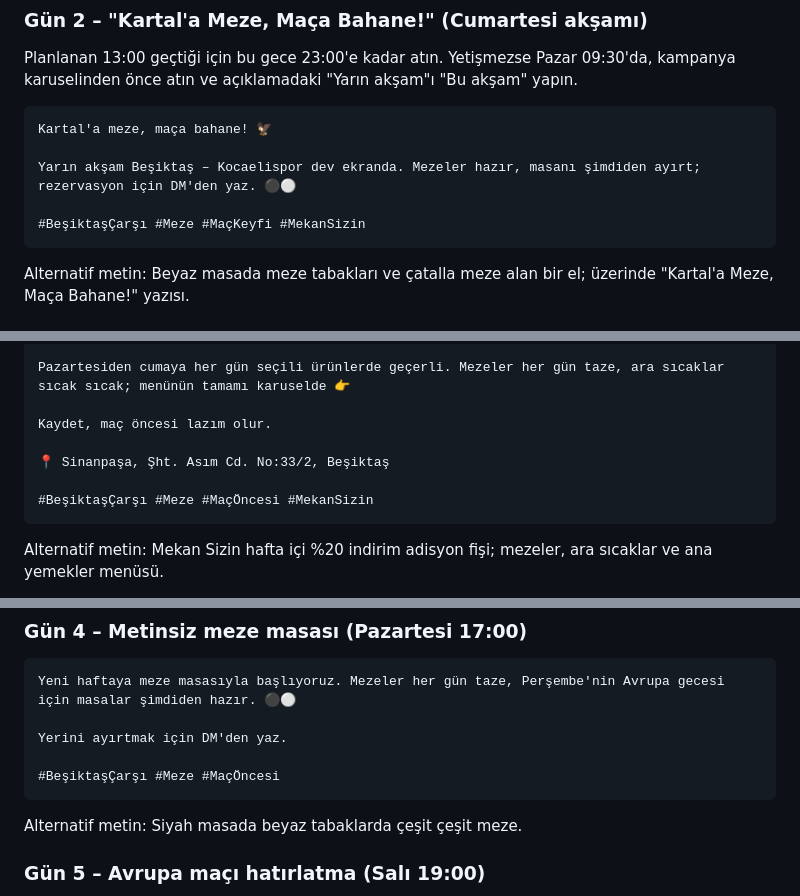
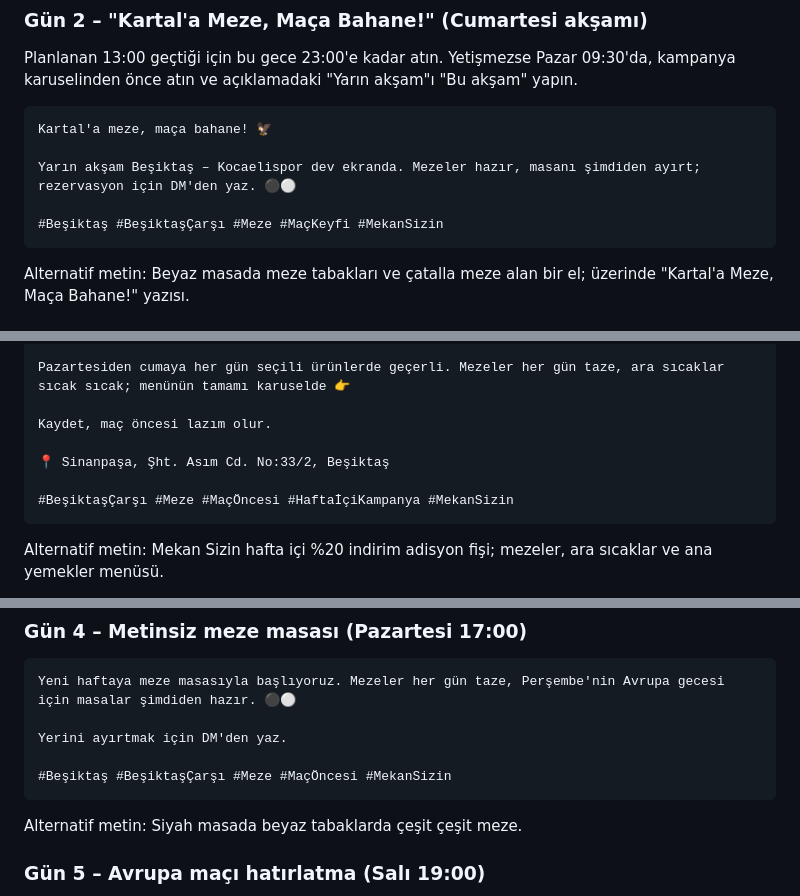
Before and after one commit to ghahremaniaref9-hash/IVEX, a Markdown page: mekan-sizin/haftalik-feed/PAYLASIM-PLANI.md, 3 parts joined by grey strips. GitHub-like rendering.

Commit message:
Give every Mekan Sizin feed caption five hashtags
Each caption now carries the brand and Çarşı tags plus three topical
ones, matching Instagram's five-hashtag limit.

Co-Authored-By: Claude Opus 5.5 <noreply@anthropic.com>
Claude-Session: https://claude.ai/code/session_01XJxz6TxayURknP2UowWRAx

````diff
--- a/mekan-sizin/haftalik-feed/PAYLASIM-PLANI.md
+++ b/mekan-sizin/haftalik-feed/PAYLASIM-PLANI.md
@@ -55,7 +55,7 @@ Kartal'a meze, maça bahane! 🦅
 
 Yarın akşam Beşiktaş – Kocaelispor dev ekranda. Mezeler hazır, masanı şimdiden ayırt; rezervasyon için DM'den yaz. ⚫⚪
 
-#BeşiktaşÇarşı #Meze #MaçKeyfi #MekanSizin
+#Beşiktaş #BeşiktaşÇarşı #Meze #MaçKeyfi #MekanSizin
 ```
 Alternatif metin: Beyaz masada meze tabakları ve çatalla meze alan bir el; üzerinde "Kartal'a Meze, Maça Bahane!" yazısı.
 
@@ -71,7 +71,7 @@ Kaydet, maç öncesi lazım olur.
 
 📍 Sinanpaşa, Şht. Asım Cd. No:33/2, Beşiktaş
 
-#BeşiktaşÇarşı #Meze #MaçÖncesi #MekanSizin
+#BeşiktaşÇarşı #Meze #MaçÖncesi #HaftaİçiKampanya #MekanSizin
 ```
 Alternatif metin: Mekan Sizin hafta içi %20 indirim adisyon fişi; mezeler, ara sıcaklar ve ana yemekler menüsü.
 
@@ -86,7 +86,7 @@ Yeni haftaya meze masasıyla başlıyoruz. Mezeler her gün taze, Perşembe'nin
 
 Yerini ayırtmak için DM'den yaz.
 
-#BeşiktaşÇarşı #Meze #MaçÖncesi
+#Beşiktaş #BeşiktaşÇarşı #Meze #MaçÖncesi #MekanSizin
 ```
 Alternatif metin: Siyah masada beyaz tabaklarda çeşit çeşit meze.
 
````
Also changed, not shown: other parts of mekan-sizin/haftalik-feed/PAYLASIM-PLANI.md (+2 -2 lines).
